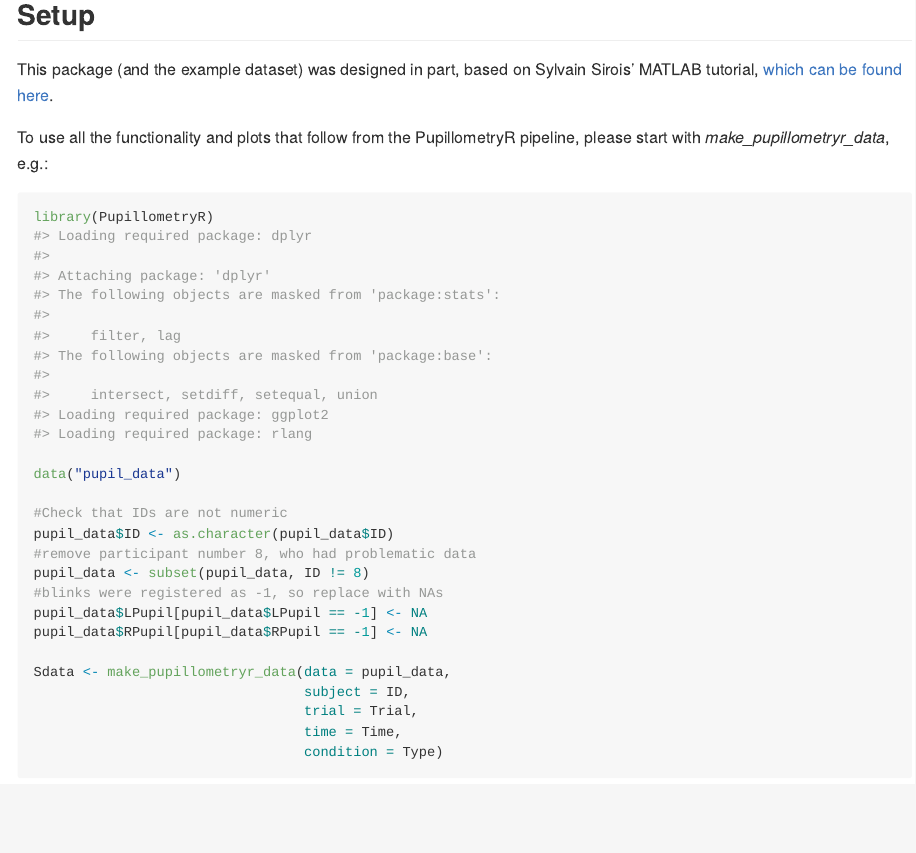
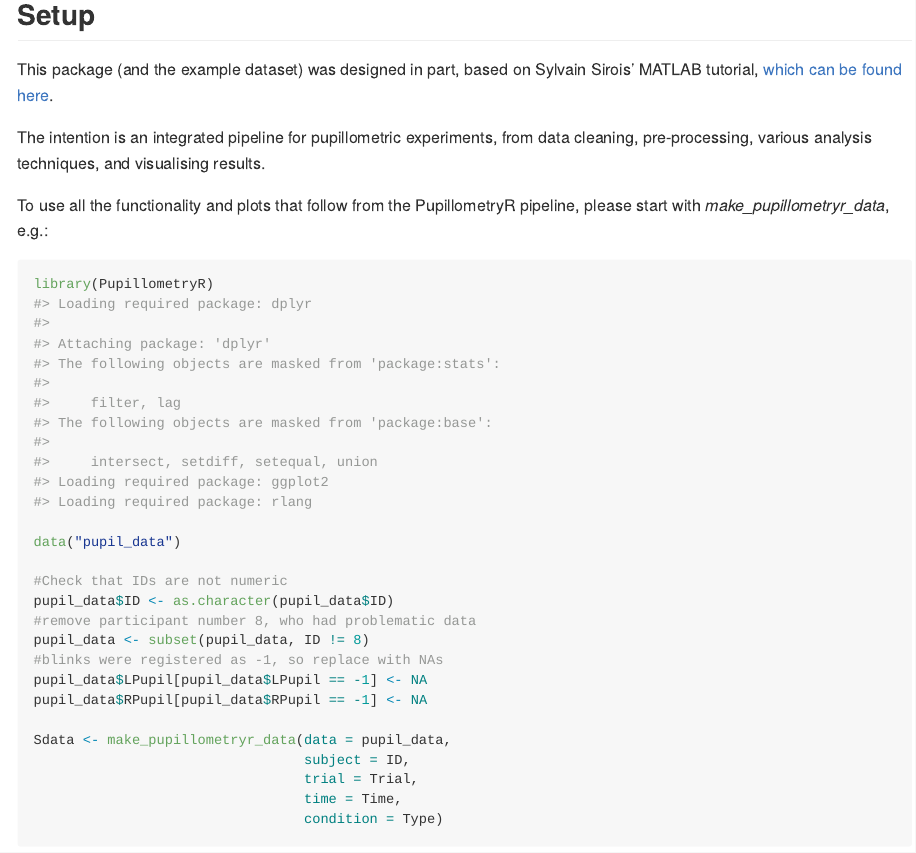
Before and after one commit to samhforbes/PupillometryR, an R Markdown document (README.Rmd): the page in a window 1100 px wide, from 470 px down. The pictures show the output file README.md that the author committed with the source, drawn offline in the style of GitHub; badge pictures from the web are left out.

Commit message:
update readme

```diff
--- a/README.Rmd
+++ b/README.Rmd
@@ -40,6 +40,8 @@ devtools::install_github("samhforbes/PupillometryR")
 ## Setup
 
 This package (and the example dataset) was designed in part, based on Sylvain Sirois' MATLAB tutorial, [which can be found here](https://oraprdnt.uqtr.uquebec.ca/pls/public/gscw031?owa_no_site=314&owa_no_fiche=3&owa_bottin=https://oraprdnt.uqtr.uquebec.ca/pls/public/gscw031?owa_no_site=314&owa_no_fiche=3&owa_bottin=).
+
+The intention is an integrated pipeline for pupillometric experiments, from data cleaning, pre-processing, various analysis techniques, and visualising results.
 
 To use all the functionality and plots that follow from the PupillometryR pipeline, please start with *make_pupillometryr_data*, e.g.:
 
```
Also changed, not shown: README.md.
